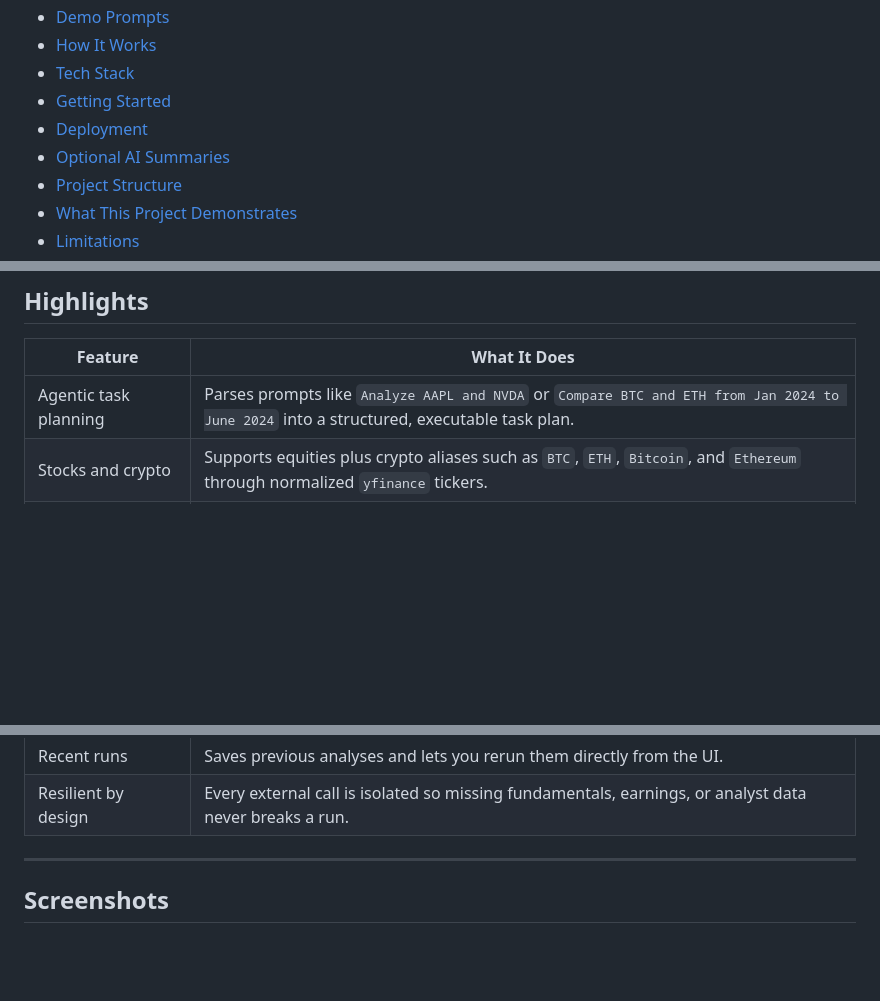
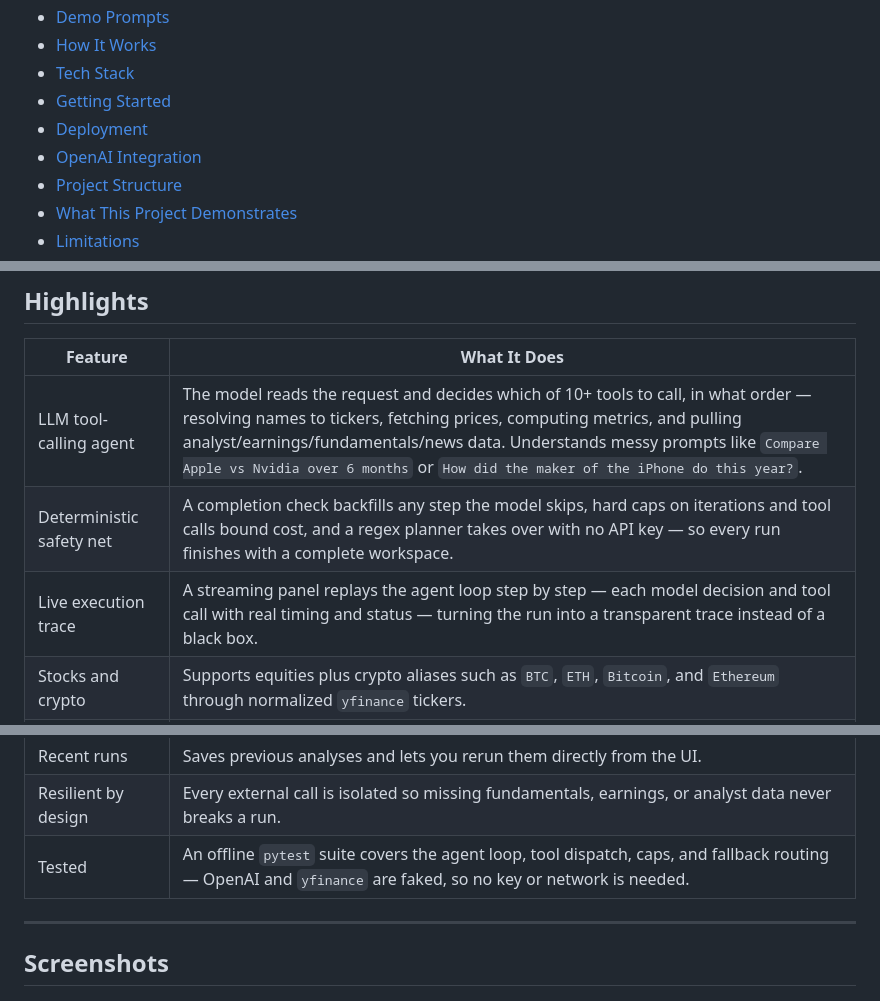
Before and after one commit to TheAliAmir28/finance-agent-workflow, a Markdown page: README.md, 3 parts joined by grey strips. GitHub-like rendering; blank space fills up the shorter version.

```diff
--- a/README.md
+++ b/README.md
@@ -32,7 +33,7 @@ Plan analyses from natural language, compare performance, inspect live prices, t
 - [Tech Stack](#tech-stack)
 - [Getting Started](#getting-started)
 - [Deployment](#deployment)
-- [Optional AI Summaries](#optional-ai-summaries)
+- [OpenAI Integration](#openai-integration)
 - [Project Structure](#project-structure)
 - [What This Project Demonstrates](#what-this-project-demonstrates)
 - [Limitations](#limitations)
@@ -88,7 +89,9 @@ flowchart LR
 
 | Feature | What It Does |
 | --- | --- |
-| Agentic task planning | Parses prompts like `Analyze AAPL and NVDA` or `Compare BTC and ETH from Jan 2024 to June 2024` into a structured, executable task plan. |
+| LLM tool-calling agent | The model reads the request and decides which of 10+ tools to call, in what order — resolving names to tickers, fetching prices, computing metrics, and pulling analyst/earnings/fundamentals/news data. Understands messy prompts like `Compare Apple vs Nvidia over 6 months` or `How did the maker of the iPhone do this year?`. |
+| Deterministic safety net | A completion check backfills any step the model skips, hard caps on iterations and tool calls bound cost, and a regex planner takes over with no API key — so every run finishes with a complete workspace. |
+| Live execution trace | A streaming panel replays the agent loop step by step — each model decision and tool call with real timing and status — turning the run into a transparent trace instead of a black box. |
 | Stocks and crypto | Supports equities plus crypto aliases such as `BTC`, `ETH`, `Bitcoin`, and `Ethereum` through normalized `yfinance` tickers. |
 | Live watchlist | Persistent watchlist (with optional share holdings) showing live prices, value-weighted daily P/L, position values, and an auto-generated leader/laggard narrative. |
 | Real-time quotes | Browser polling backed by concurrent quote endpoints (`ThreadPoolExecutor`, up to 20 parallel fetches) plus a bulk live market ticker tape. |
@@ -102,6 +105,7 @@ flowchart LR
 | Optional AI summaries | OpenAI-generated plain-English summaries that degrade gracefully when the key or API is unavailable. |
 | Recent runs | Saves previous analyses and lets you rerun them directly from the UI. |
 | Resilient by design | Every external call is isolated so missing fundamentals, earnings, or analyst data never breaks a run. |
+| Tested | An offline `pytest` suite covers the agent loop, tool dispatch, caps, and fallback routing — OpenAI and `yfinance` are faked, so no key or network is needed. |
 
 ---
 
```
Also changed, not shown: other parts of README.md (+24 -5 lines).
